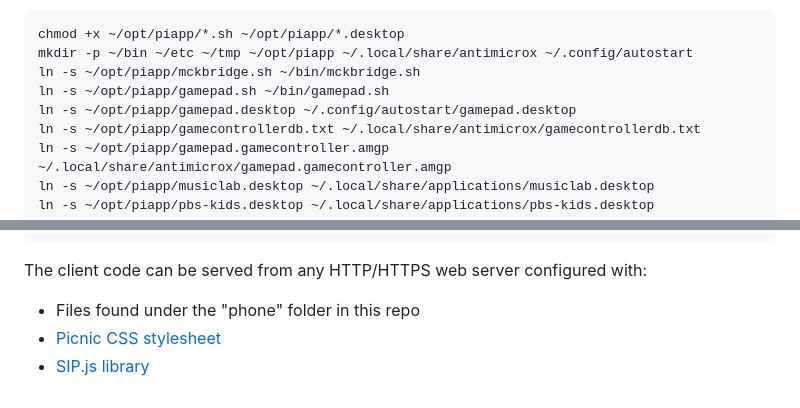
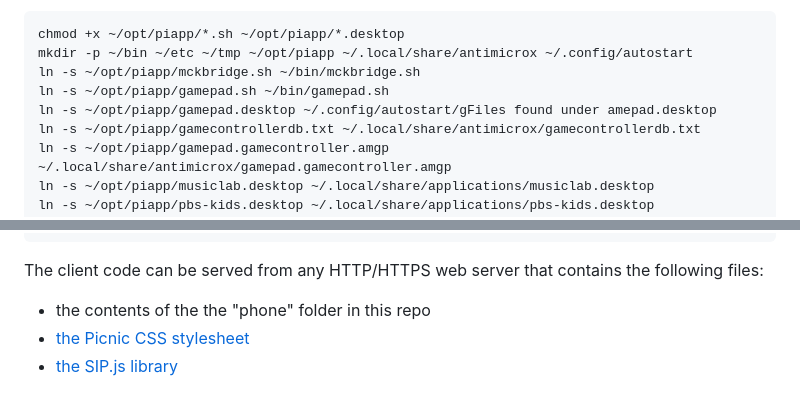
Before and after one commit to glmck13/KidStuff, a Markdown page: README.md, 2 parts joined by grey strips. Drawn GitHub-style.

````diff
--- a/README.md
+++ b/README.md
@@ -64,7 +64,7 @@ chmod +x ~/opt/piapp/*.sh ~/opt/piapp/*.desktop
 mkdir -p ~/bin ~/etc ~/tmp ~/opt/piapp ~/.local/share/antimicrox ~/.config/autostart
 ln -s ~/opt/piapp/mckbridge.sh ~/bin/mckbridge.sh
 ln -s ~/opt/piapp/gamepad.sh ~/bin/gamepad.sh
-ln -s ~/opt/piapp/gamepad.desktop ~/.config/autostart/gamepad.desktop
+ln -s ~/opt/piapp/gamepad.desktop ~/.config/autostart/gFiles found under amepad.desktop
 ln -s ~/opt/piapp/gamecontrollerdb.txt ~/.local/share/antimicrox/gamecontrollerdb.txt
 ln -s ~/opt/piapp/gamepad.gamecontroller.amgp ~/.local/share/antimicrox/gamepad.gamecontroller.amgp
 ln -s ~/opt/piapp/musiclab.desktop ~/.local/share/applications/musiclab.desktop
@@ -114,7 +114,7 @@ dtls_cert_file=/etc/asterisk/keys/mckspot.crt
 dtls_private_key=/etc/asterisk/keys/mckspot.key
 ```
 
-The client code can be served from any HTTP/HTTPS web server configured with:
-+ Files found under the "phone" folder in this repo
-+ [Picnic CSS stylesheet](https://picnicss.com/)
-+ [SIP.js library]( https://github.com/onsip/SIP.js/releases)
+The client code can be served from any HTTP/HTTPS web server that contains the following files:
++ the contents of the the "phone" folder in this repo
++ [the Picnic CSS stylesheet](https://picnicss.com/)
++ [the SIP.js library]( https://github.com/onsip/SIP.js/releases)
````
